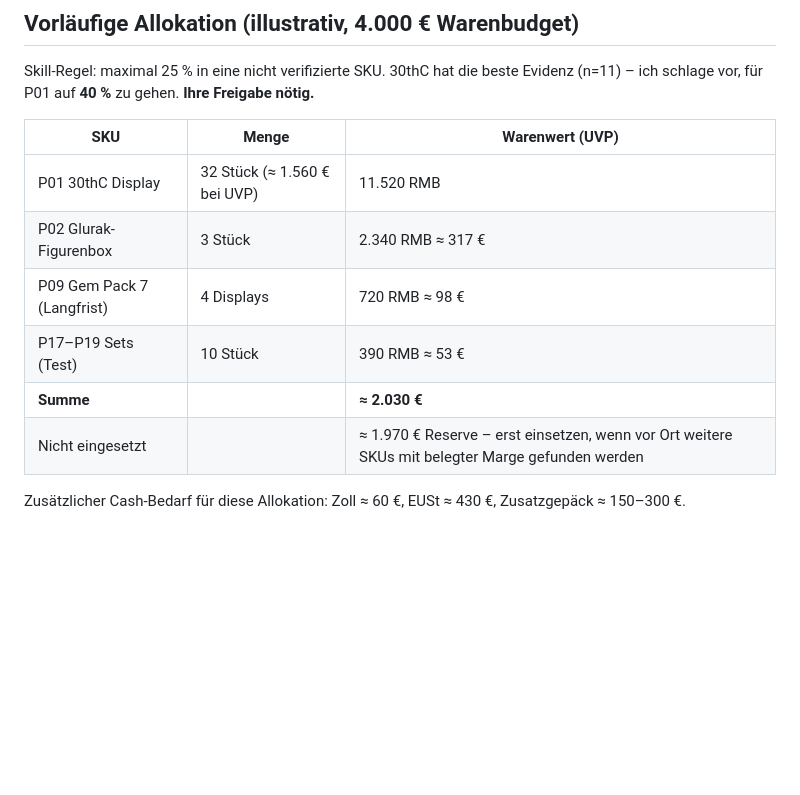
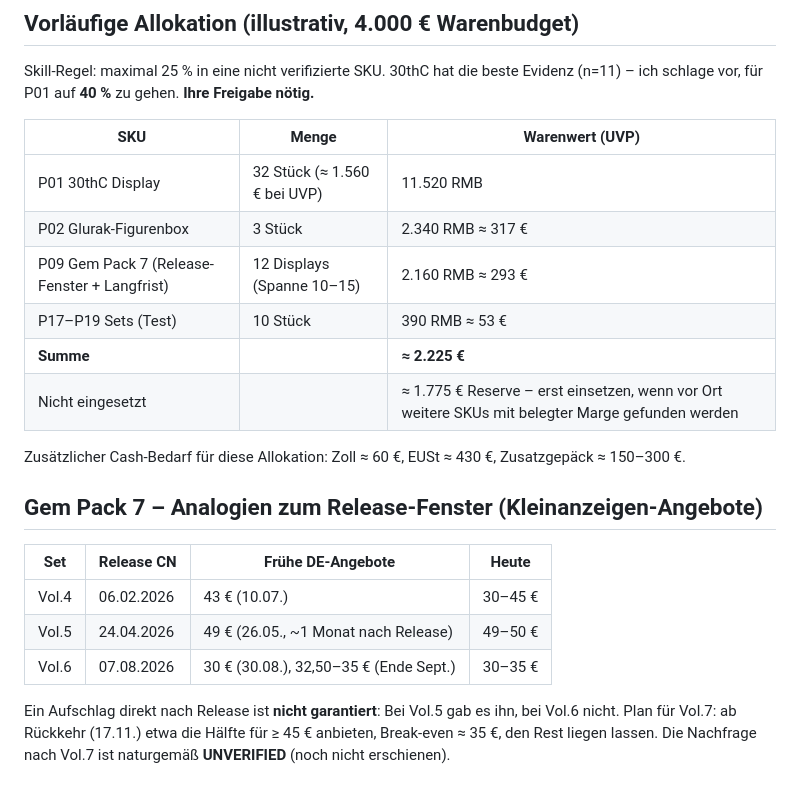
Before and after one commit to marketingmkeu-arch/MKEU-Ecom, a Markdown page: pokemon-sourcing/03_product_ranking.md, the part around the change. Drawn GitHub-style; blank space fills up the shorter version.

Commit message:
Raise Gem Pack 7 allocation and add release-window analogues
Co-Authored-By: Claude Opus 5.5 <noreply@anthropic.com>
Claude-Session: https://claude.ai/code/session_01MoWEtBfDj4wJsytFrhtuTU

```diff
--- a/pokemon-sourcing/03_product_ranking.md
+++ b/pokemon-sourcing/03_product_ranking.md
@@ -35,9 +35,18 @@ Skill-Regel: maximal 25 % in eine nicht verifizierte SKU. 30thC hat die beste Ev
 |---|---|---|
 | P01 30thC Display | 32 Stück (≈ 1.560 € bei UVP) | 11.520 RMB |
 | P02 Glurak-Figurenbox | 3 Stück | 2.340 RMB ≈ 317 € |
-| P09 Gem Pack 7 (Langfrist) | 4 Displays | 720 RMB ≈ 98 € |
+| P09 Gem Pack 7 (Release-Fenster + Langfrist) | 12 Displays (Spanne 10–15) | 2.160 RMB ≈ 293 € |
 | P17–P19 Sets (Test) | 10 Stück | 390 RMB ≈ 53 € |
-| **Summe** | | **≈ 2.030 €** |
-| Nicht eingesetzt | | ≈ 1.970 € Reserve – erst einsetzen, wenn vor Ort weitere SKUs mit belegter Marge gefunden werden |
+| **Summe** | | **≈ 2.225 €** |
+| Nicht eingesetzt | | ≈ 1.775 € Reserve – erst einsetzen, wenn vor Ort weitere SKUs mit belegter Marge gefunden werden |
 
 Zusätzlicher Cash-Bedarf für diese Allokation: Zoll ≈ 60 €, EUSt ≈ 430 €, Zusatzgepäck ≈ 150–300 €.
+
+## Gem Pack 7 – Analogien zum Release-Fenster (Kleinanzeigen-Angebote)
+| Set | Release CN | Frühe DE-Angebote | Heute |
+|---|---|---|---|
+| Vol.4 | 06.02.2026 | 43 € (10.07.) | 30–45 € |
+| Vol.5 | 24.04.2026 | 49 € (26.05., ~1 Monat nach Release) | 49–50 € |
+| Vol.6 | 07.08.2026 | 30 € (30.08.), 32,50–35 € (Ende Sept.) | 30–35 € |
+
+Ein Aufschlag direkt nach Release ist **nicht garantiert**: Bei Vol.5 gab es ihn, bei Vol.6 nicht. Plan für Vol.7: ab Rückkehr (17.11.) etwa die Hälfte für ≥ 45 € anbieten, Break-even ≈ 35 €, den Rest liegen lassen. Die Nachfrage nach Vol.7 ist naturgemäß **UNVERIFIED** (noch nicht erschienen).
```
